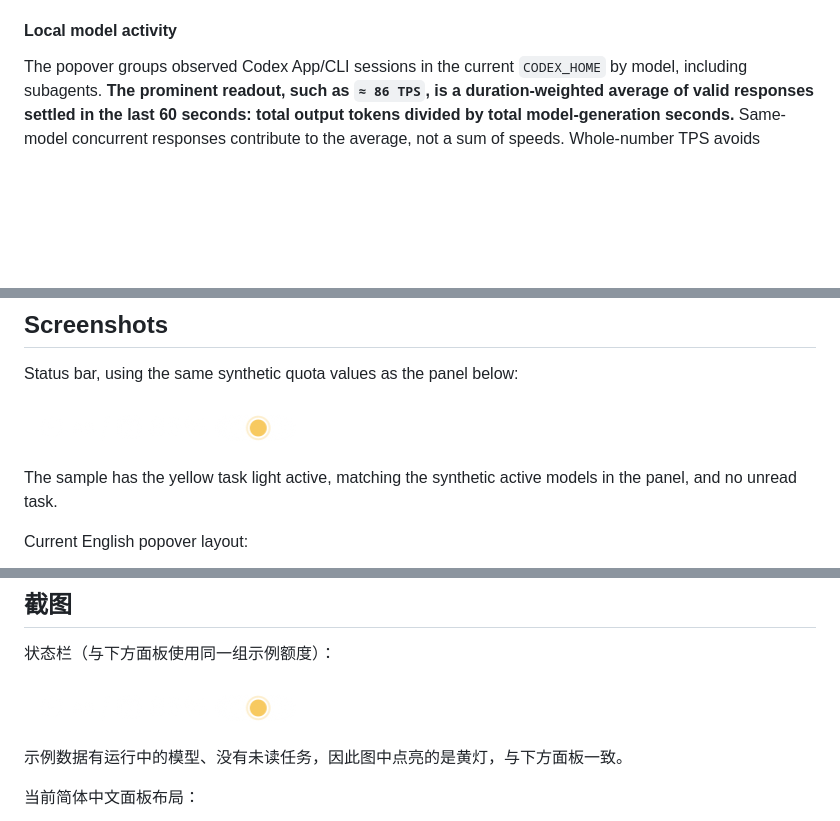
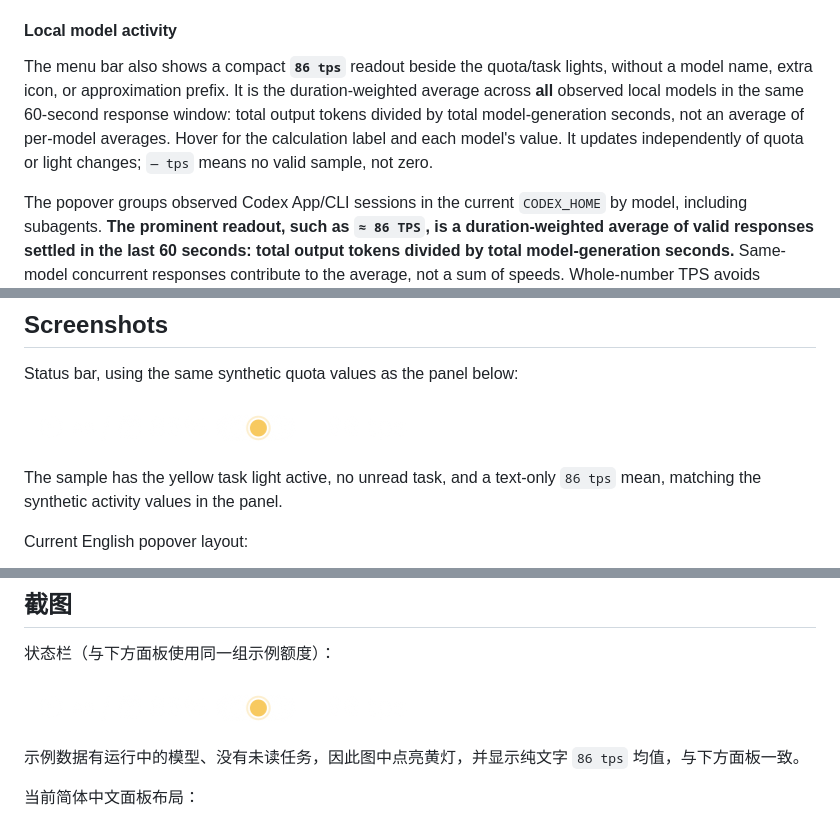
Before and after one commit to D-acoo1/codex-auth-tools, a Markdown page: README.md, 3 parts joined by grey strips. Rendered like a GitHub page; pictures changed too: assets/status-bar.png; blank space fills up the shorter version.

Commit message:
Show duration-weighted TPS across models in the menu bar

```diff
--- a/README.md
+++ b/README.md
@@ -82,6 +82,8 @@ Red and yellow are independent, so both can be lit when one result is waiting wh
 
 #### Local model activity
 
+The menu bar also shows a compact **`86 tps`** readout beside the quota/task lights, without a model name, extra icon, or approximation prefix. It is the duration-weighted average across **all** observed local models in the same 60-second response window: total output tokens divided by total model-generation seconds, not an average of per-model averages. Hover for the calculation label and each model's value. It updates independently of quota or light changes; `— tps` means no valid sample, not zero.
+
 The popover groups observed Codex App/CLI sessions in the current `CODEX_HOME` by model, including subagents. **The prominent readout, such as `≈ 86 TPS`, is a duration-weighted average of valid responses settled in the last 60 seconds: total output tokens divided by total model-generation seconds.** Same-model concurrent responses contribute to the average, not a sum of speeds. Whole-number TPS avoids decimal jitter; waiting for tools or finishing a task no longer immediately clears a recent mean. When no task is open, its retained row says **Recent average · idle**; it disappears when all samples expire. The smaller `Input` amount is each open task's latest input-token count, not input TPS; its `[1/3]` marker means one of three open tasks has a recent input count. Hover the TPS value for valid-response and contributing-session counts. Reasoning is counted once, tool waits are excluded, and missing timing shows `— TPS`, not a guessed speed. Open turns become **quiet / waiting for updates** after 75 seconds of silence, not falsely generating or finished. Other AI apps and separate Codex homes are not monitored. See [measurement details and limitations](docs/codex-balance.md#local-model-activity).
 
 This feature is available in current `main` / source builds; the `v2026.10.12` prebuilt release predates it.
@@ -104,7 +106,7 @@ Status bar, using the same synthetic quota values as the panel below:
 
 ![Codex Balance status bar](assets/status-bar.png)
 
-The sample has the yellow task light active, matching the synthetic active models in the panel, and no unread task.
+The sample has the yellow task light active, no unread task, and a text-only `86 tps` mean, matching the synthetic activity values in the panel.
 
 Current English popover layout:
 
@@ -376,7 +380,7 @@ Codex 会把当前登录状态保存在本机，但多账号或 API 中转用户
 
 ![Codex Balance 状态栏](assets/status-bar.png)
 
-示例数据有运行中的模型、没有未读任务，因此图中点亮的是黄灯，与下方面板一致。
+示例数据有运行中的模型、没有未读任务，因此图中点亮黄灯，并显示纯文字 `86 tps` 均值，与下方面板一致。
 
 当前简体中文面板布局：
 
```
Also changed, not shown: other parts of README.md (+2 -0 lines), docs/codex-balance.md (+5 -1 lines), 5 other files.
